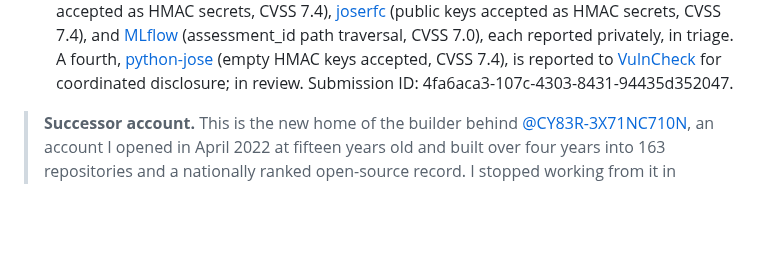
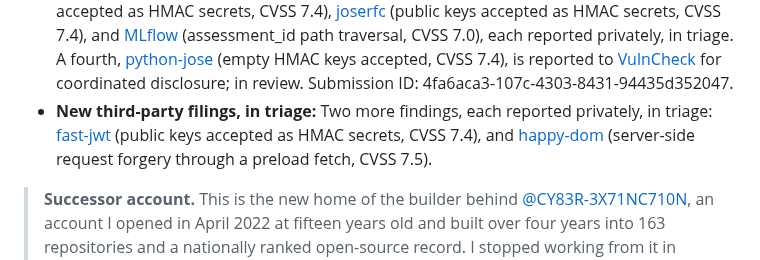
Before and after one commit to Epsilon0xCell/Epsilon0xCell, a Markdown page: README.md, the part around the change. GitHub-like rendering; blank space fills up the shorter version.

Commit message:
Add the two Phase 2 third-party filings to the record

```diff
--- a/README.md
+++ b/README.md
@@ -25,6 +25,7 @@
 - **Also disclosed:** The two remaining advisories from the same program, each found, fixed, and disclosed under my name: [GHSA-3cff-rm2w-h9rp](https://github.com/ShadowGuard-AI/tma-threat-model-dataflowdiagramgenerator/security/advisories/GHSA-3cff-rm2w-h9rp) (tma-threat-model-dataflowdiagramgenerator, PlantUML directive injection), and [GHSA-h662-mq2p-c25h](https://github.com/Epsilon0xCell/Zenyx-Markdown-Reader/security/advisories/GHSA-h662-mq2p-c25h) (Zenyx-Markdown-Reader, a javascript: and data: URL passthrough).
 - **Third-party disclosure, in coordination:** [Universal_HamRadio_Remote_HTML5](https://github.com/F4HTB/Universal_HamRadio_Remote_HTML5) (F4HTB, unauthenticated remote code execution through a configuration value, my CVSS estimate 9.8 in the default configuration). Reported under my name to [VulnCheck](https://www.vulncheck.com/advisories) for coordinated disclosure; in review. Submission ID: 7b38ff57-7ae7-4cfe-802b-1a0151b9b76f.
 - **More third-party disclosures, in triage:** Three further findings: [Authlib](https://github.com/authlib/authlib/security/advisories/GHSA-qh79-cpm4-66xr) (public keys accepted as HMAC secrets, CVSS 7.4), [joserfc](https://github.com/authlib/joserfc/security/advisories/GHSA-r829-87wg-5fvm) (public keys accepted as HMAC secrets, CVSS 7.4), and [MLflow](https://github.com/mlflow/mlflow/security/advisories/GHSA-hq9f-8r34-rwfr) (assessment_id path traversal, CVSS 7.0), each reported privately, in triage. A fourth, [python-jose](https://github.com/mpdavis/python-jose) (empty HMAC keys accepted, CVSS 7.4), is reported to [VulnCheck](https://www.vulncheck.com/advisories) for coordinated disclosure; in review. Submission ID: 4fa6aca3-107c-4303-8431-94435d352047.
+- **New third-party filings, in triage:** Two more findings, each reported privately, in triage: [fast-jwt](https://github.com/nearform/fast-jwt/security/advisories/GHSA-54w5-pr3p-mxx6) (public keys accepted as HMAC secrets, CVSS 7.4), and [happy-dom](https://github.com/capricorn86/happy-dom/security/advisories/GHSA-wc23-gwfm-xp98) (server-side request forgery through a preload fetch, CVSS 7.5).
 
 > **Successor account.** This is the new home of the builder behind [@CY83R-3X71NC710N](https://github.com/CY83R-3X71NC710N), an account I opened in April 2022 at fifteen years old and built over four years into 163 repositories and a nationally ranked open-source record. I stopped working from it in September 2026 and consolidated everything here, with full histories migrated and re-signed under this account's identity. The original stands untouched as the archive of record, and everything new ships from here.
 
```
